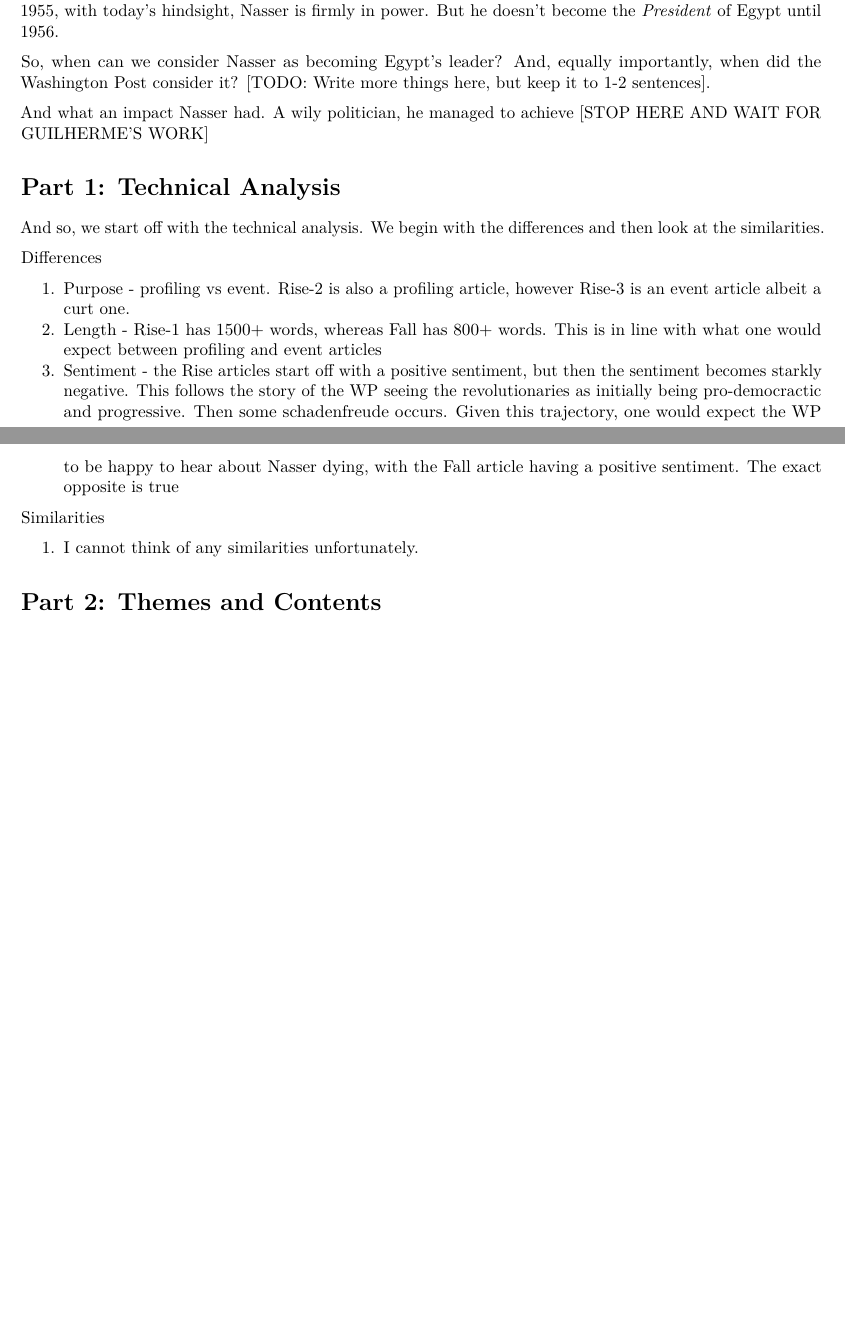
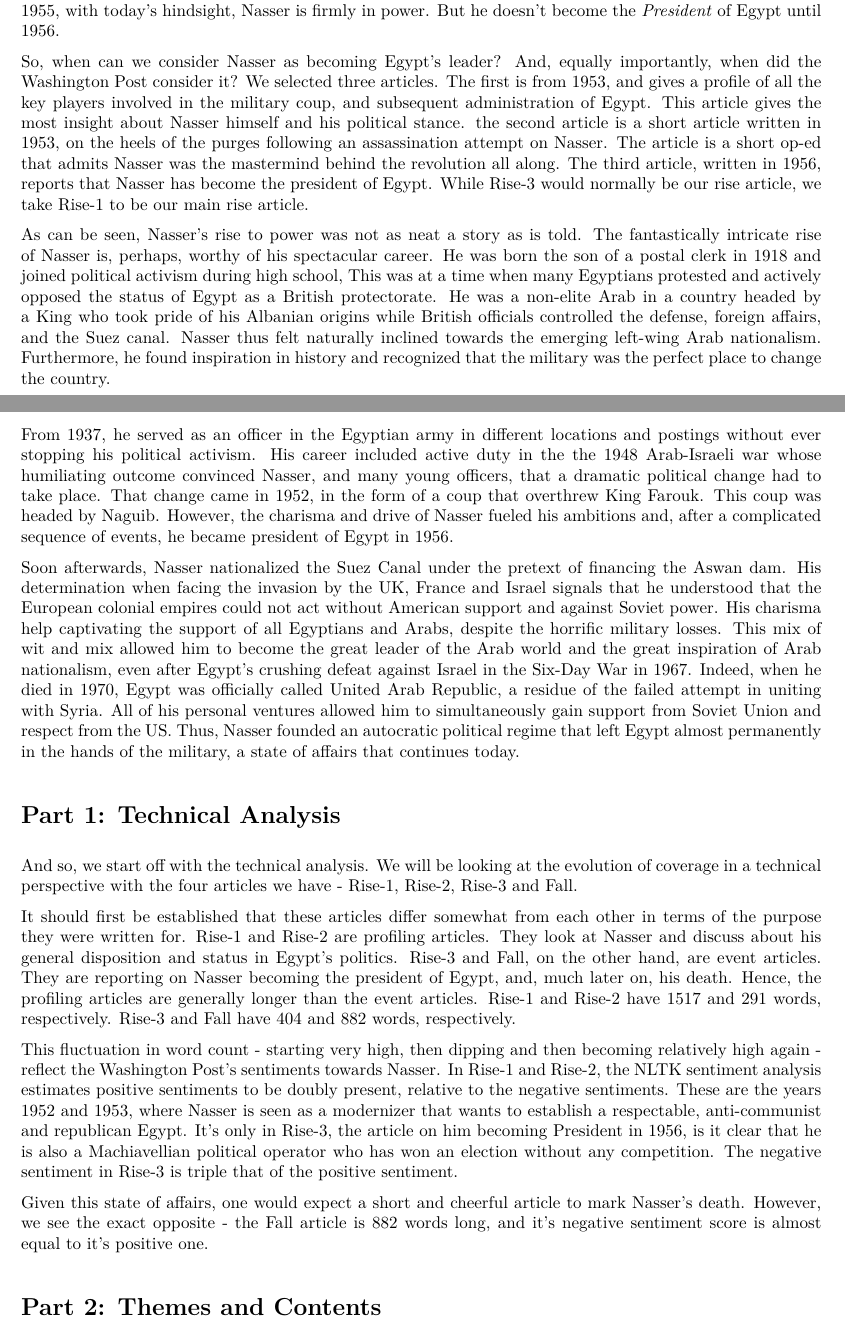
Before and after one commit to YMehmetKutluay/rise-and-fall, an R Markdown document (reading_scripts/nasser/nasser.Rmd): two parts of pages 1 and 2 of 2, joined at a grey line, cut so that both start at the same text, the shorter picture padded with empty space. The pictures show the output file reading_scripts/nasser/nasser.pdf that the author committed with the source.

```diff
--- a/reading_scripts/nasser/nasser.Rmd
+++ b/reading_scripts/nasser/nasser.Rmd
@@ -21,23 +21,22 @@
 
 Let's take Nasser for instance. Nowadays, we think of him as becoming the leader of Egypt in July 1952, when he masterminds a coup that overthrows King Farouk. However, while Nasser was one of the leaders behind the coup, he was not _the_ leader of the coup. That was Mohamed Naguib, a general and war hero in the army. Naguib not only became President of the newly acclaimed republic, but seems to have had some power until 1955. In those three years, he and Nasser got entrenched in a low-intensity power struggle. After 1955, with today's hindsight, Nasser is firmly in power. But he doesn't become the _President_ of Egypt until 1956.
 
-So, when can we consider Nasser as becoming Egypt's leader? And, equally importantly, when did the Washington Post consider it?
-[TODO: Write more things here, but keep it to 1-2 sentences].
+So, when can we consider Nasser as becoming Egypt's leader? And, equally importantly, when did the Washington Post consider it? We selected three articles. The first is from 1953, and gives a profile of all the key players involved in the military coup, and subsequent administration of Egypt. This article gives the most insight about Nasser himself and his political stance. the second article is a short article written in 1953, on the heels of the purges following an assassination attempt on Nasser. The article is a short op-ed that admits Nasser was the mastermind behind the revolution all along. The third article, written in 1956, reports that Nasser has become the president of Egypt. While Rise-3 would normally be our rise article, we take Rise-1 to be our main rise article.
 
-And what an impact Nasser had. A wily politician, he managed to achieve [STOP HERE AND WAIT FOR GUILHERME'S WORK]
+As can be seen, Nasser's rise to power was not as neat a story as is told. The fantastically intricate rise of Nasser is, perhaps, worthy of his spectacular career. He was born the son of a postal clerk in 1918 and joined political activism during high school, This was at a time when many Egyptians protested and actively opposed the status of Egypt as a British protectorate. He was a non-elite Arab in a country headed by a King who took pride of his Albanian origins while British officials controlled the defense, foreign affairs, and the Suez canal. Nasser thus felt naturally inclined towards the emerging left-wing Arab nationalism. Furthermore, he found inspiration in history and recognized that the military was the perfect place to change the country.
+
+From 1937, he served as an officer in the Egyptian army in different locations and postings without ever stopping his political activism. His career included active duty in the the 1948 Arab-Israeli war whose humiliating outcome convinced Nasser, and many young officers, that a dramatic political change had to take place. That change came in 1952, in the form of a coup that overthrew King Farouk. This coup was headed by Naguib. However, the charisma and drive of Nasser fueled his ambitions and, after a complicated sequence of events, he became president of Egypt in 1956.
+
+Soon afterwards, Nasser nationalized the Suez Canal under the pretext of financing the Aswan dam. His determination when facing the invasion by the UK, France and Israel signals that he understood that the European colonial empires could not act without American support and against Soviet power. His charisma help captivating the support of all Egyptians and Arabs, despite the horrific military losses. This mix of wit and mix allowed him to become the great leader of the Arab world and the great inspiration of Arab nationalism, even after Egypt’s crushing defeat against Israel in the Six-Day War in 1967. Indeed, when he died in 1970, Egypt was officially called United Arab Republic, a residue of the failed attempt in uniting with Syria. All of his personal ventures allowed him to simultaneously gain support from Soviet Union and respect from the US. Thus, Nasser founded an autocratic political regime that left Egypt almost permanently in the hands of the military, a state of affairs that continues today.
 
 # Part 1: Technical Analysis
 
-And so, we start off with the technical analysis. We begin with the differences and then look at the similarities.
+And so, we start off with the technical analysis. We will be looking at the evolution of coverage in a technical perspective with the four articles we have - Rise-1, Rise-2, Rise-3 and Fall.
 
-Differences
+It should first be established that these articles differ somewhat from each other in terms of the purpose they were written for. Rise-1 and Rise-2 are profiling articles. They look at Nasser and discuss about his general disposition and status in Egypt's politics. Rise-3 and Fall, on the other hand, are event articles. They are reporting on Nasser becoming the president of Egypt, and, much later on, his death. Hence, the profiling articles are generally longer than the event articles. Rise-1 and Rise-2 have 1517 and 291 words, respectively. Rise-3 and Fall have 404 and 882 words, respectively.
 
-1. Purpose - profiling vs event. Rise-2 is also a profiling article, however Rise-3 is an event article albeit a curt one.
-2. Length - Rise-1 has 1500+ words, whereas Fall has 800+ words. This is in line with what one would expect between profiling and event articles
-3. Sentiment - the Rise articles start off with a positive sentiment, but then the sentiment becomes starkly negative. This follows the story of the WP seeing the revolutionaries as initially being pro-democractic and progressive. Then some schadenfreude occurs. Given this trajectory, one would expect the WP to be happy to hear about Nasser dying, with the Fall article having a positive sentiment. The exact opposite is true
+This fluctuation in word count - starting very high, then dipping and then becoming relatively high again - reflect the Washington Post's sentiments towards Nasser. In Rise-1 and Rise-2, the NLTK sentiment analysis estimates positive sentiments to be doubly present, relative to the negative sentiments. These are the years 1952 and 1953, where Nasser is seen as a modernizer that wants to establish a respectable, anti-communist and republican Egypt. It's only in Rise-3, the article on him becoming President in 1956, is it clear that he is also a Machiavellian political operator who has won an election without any competition. The negative sentiment in Rise-3 is triple that of the positive sentiment.
 
-Similarities
-
-1. I cannot think of any similarities unfortunately.
+Given this state of affairs, one would expect a short and cheerful article to mark Nasser's death. However, we see the exact opposite - the Fall article is 882 words long, and it's negative sentiment score is almost equal to it's positive one. Perhaps this is due to his death being untimely, and literally hours after securing peace between Arafat and the Jordanian crown in a summit in Cairo.
 
 # Part 2: Themes and Contents
```
Also changed, not shown: reading_scripts/lula/lula.pdf, reading_scripts/nasser/nasser.pdf, reading_scripts/nasser/nasser.Rmd (6 more changed lines), 1 other file.
